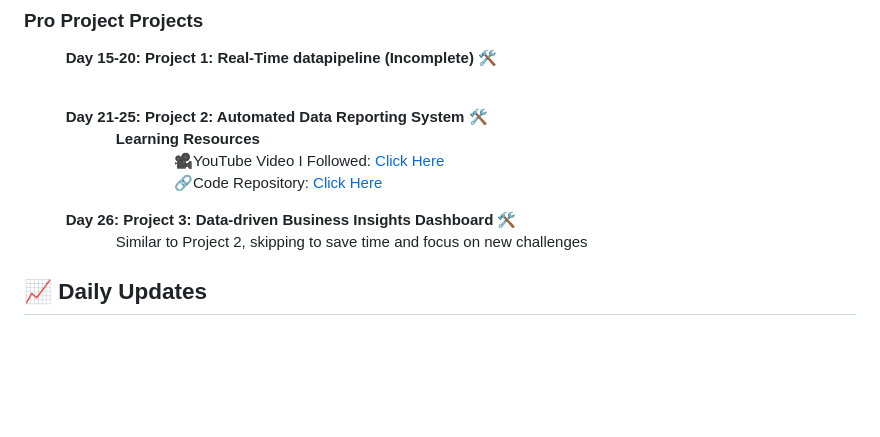
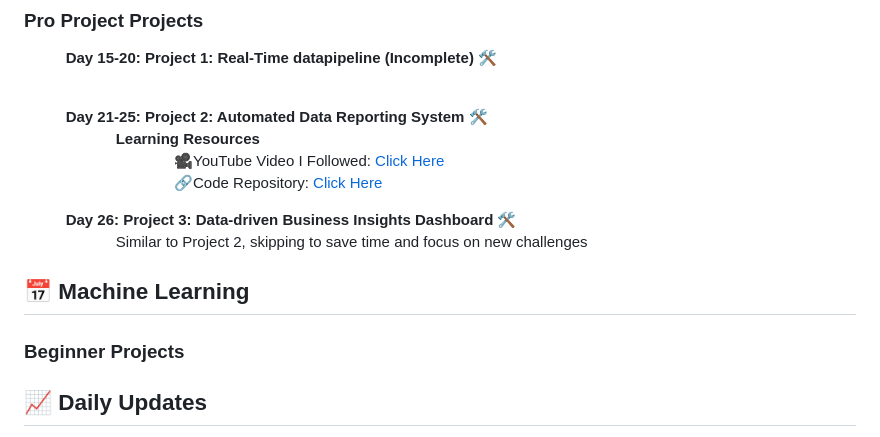
Before and after one commit to roshni33/100-days-of-AI, a Markdown page: README.md, the part around the change. Drawn GitHub-style; blank space fills up the shorter version.

```diff
--- a/README.md
+++ b/README.md
@@ -72,6 +72,9 @@ Before we dive in, make sure you're comfortable with the following:
 &nbsp;&nbsp;&nbsp;&nbsp;&nbsp;&nbsp;&nbsp;&nbsp;&nbsp;&nbsp;**Day 26:** **Project 3: Data-driven Business Insights Dashboard** 🛠️
 &nbsp;&nbsp;&nbsp;&nbsp;&nbsp;&nbsp;&nbsp;&nbsp;&nbsp;&nbsp;&nbsp;&nbsp;&nbsp;&nbsp;&nbsp;&nbsp;&nbsp;&nbsp;&nbsp;&nbsp;&nbsp;&nbsp;Similar to Project 2, skipping to save time and focus on new challenges
 
+## 📅 Machine Learning
+
+### Beginner Projects
 
 
 ## 📈 Daily Updates
```
